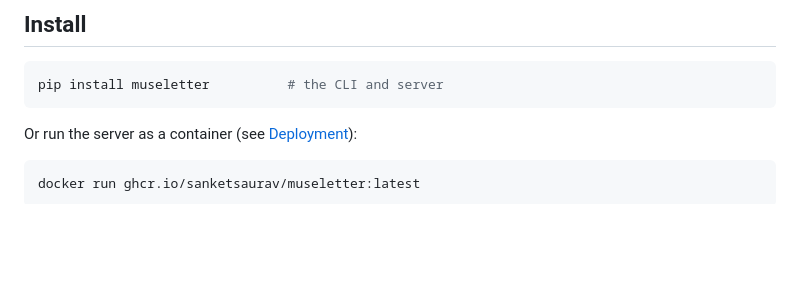
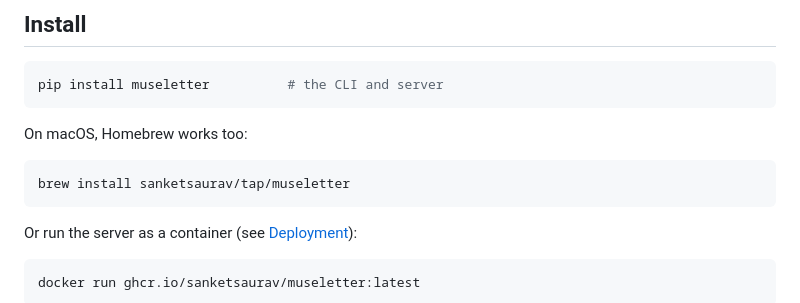
Before and after one commit to sanketsaurav/museletter, a Markdown page: README.md, the part around the change. GitHub-like rendering; blank space fills up the shorter version.

Commit message:
docs: add Homebrew to the install options

````diff
--- a/README.md
+++ b/README.md
@@ -40,6 +40,12 @@ Three layers:
 
 ```bash
 pip install museletter          # the CLI and server
+```
+
+On macOS, Homebrew works too:
+
+```bash
+brew install sanketsaurav/tap/museletter
 ```
 
 Or run the server as a container (see [Deployment](#deployment)):
````
